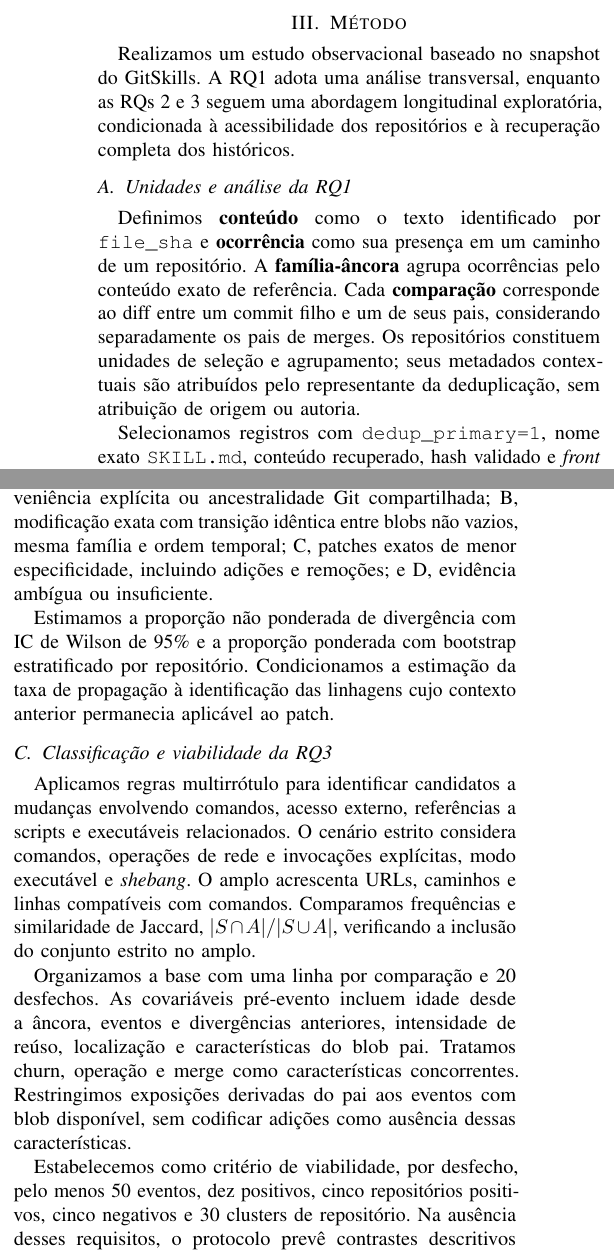
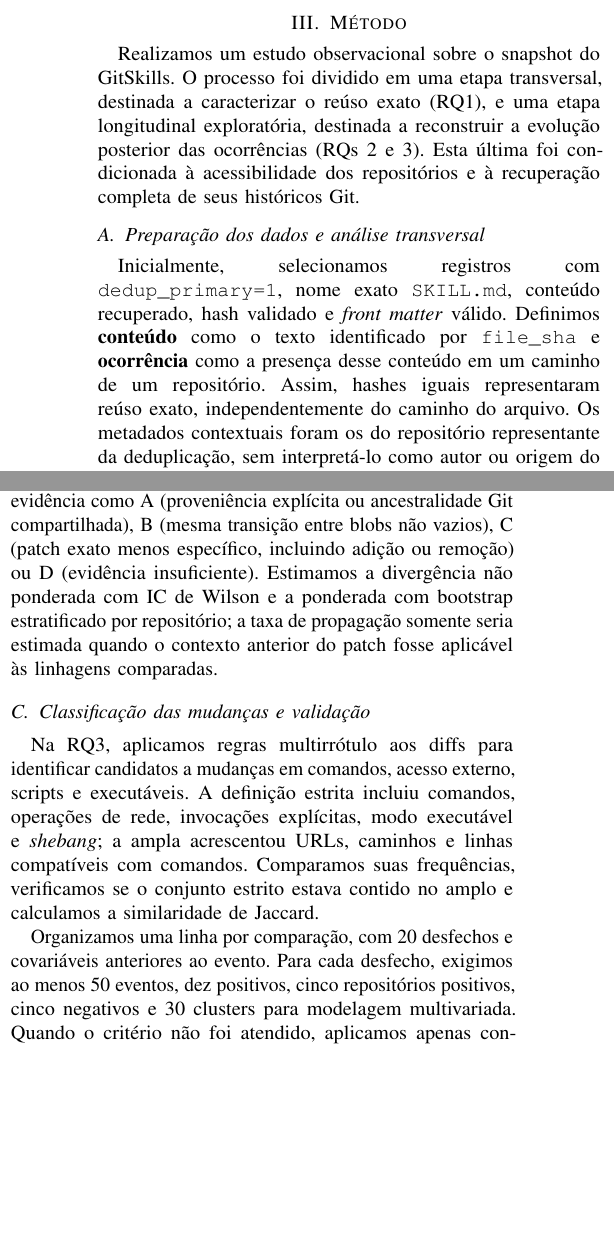
Before and after one commit to Jemisson/gitskills-reuse-analysis, a LaTeX paper (IEEE_Conference_Template/gitskills_paper.tex): two parts of the columns of page 2 of 6 before the commit and two parts of the columns of page 2 of 5 after it, joined at a grey line, cut so that both start at the same text, the shorter picture padded with empty space. Compiled offline with pdfLaTeX; a missing font is replaced by an installed copy or a similar font; a LaTeX package or settings file that is missing is left out.

Commit message:
Translate paper

```diff
--- a/IEEE_Conference_Template/gitskills_paper.tex
+++ b/IEEE_Conference_Template/gitskills_paper.tex
@@ -62,10 +62,9 @@ Este trabalho articula essas perspectivas ao analisar a distribuição do reúso
 
 \section{Método}
 
-Realizamos um estudo observacional baseado no snapshot do GitSkills. A RQ1 adota uma análise transversal, enquanto as RQs 2 e 3 seguem uma abordagem longitudinal exploratória, condicionada à acessibilidade dos repositórios e à recuperação completa dos históricos.
+Realizamos um estudo observacional sobre o snapshot do GitSkills. O processo foi dividido em uma etapa transversal, destinada a caracterizar o reúso exato (RQ1), e uma etapa longitudinal exploratória, destinada a reconstruir a evolução posterior das ocorrências (RQs 2 e 3). Esta última foi condicionada à acessibilidade dos repositórios e à recuperação completa de seus históricos Git.
 
-\subsection{Unidades e análise da RQ1}
+\subsection{Preparação dos dados e análise transversal}
 
-Definimos \textbf{conteúdo} como o texto identificado por \texttt{file\_sha} e \textbf{ocorrência} como sua presença em um caminho de um repositório. A \textbf{família-âncora} agrupa ocorrências pelo conteúdo exato de referência. Cada \textbf{comparação} corresponde ao diff entre um commit filho e um de seus pais, considerando separadamente os pais de merges. Os repositórios constituem unidades de seleção e agrupamento; seus metadados contextuais são atribuídos pelo representante da deduplicação, sem atribuição de origem ou autoria.
+Inicialmente, selecionamos registros com \texttt{dedup\_primary=1}, nome exato \texttt{SKILL.md}, conteúdo recuperado, hash validado e \textit{front matter} válido. Definimos \textbf{conteúdo} como o texto identificado por \texttt{file\_sha} e \textbf{ocorrência} como a presença desse conteúdo em um caminho de um repositório. Assim, hashes iguais representaram reúso exato, independentemente do caminho do arquivo. Os metadados contextuais foram os do repositório representante da deduplicação, sem interpretá-lo como autor ou origem do conteúdo.
 
-Selecionamos registros com \texttt{dedup\_primary=1}, nome exato \texttt{SKILL.md}, conteúdo recuperado, hash validado e \textit{front matter} válido. Para cada conteúdo $h$, calculamos o alcance $R(h)$ pelo número de repositórios distintos. Definimos como desfechos a ocorrência de reúso, $I\{R(h)>1\}$, e a intensidade adicional, $R(h)-1$, analisada somente entre conteúdos reutilizados. Calculamos a proporção de presenças adicionais por $\sum_h[R(h)-1]/\sum_hR(h)$, utilizando pares conteúdo/repositório no denominador.
@@ -78 +78,2 @@ Aplicamos \texttt{log1p}, winsorização nos percentis 0,5 e 99,5 e padronizaç
 
+Para cada ocorrência, percorremos o histórico e fixamos como \textbf{âncora} o primeiro timestamp observado cujo blob coincidiu com o hash do snapshot. Comparamos cada commit posterior com cada um de seus pais, inclusive separando os pais de merges, e excluímos do cálculo de divergência ocorrências sem âncora resolvida. Classificamos como estáveis as ocorrências sem alteração de conteúdo na janela recuperada e distinguimos alterações de bytes de movimentos que preservaram o conteúdo.
@@ -80,24 +80,13 @@ Aplicamos \texttt{log1p}, winsorização nos percentis 0,5 e 99,5 e padronizaç
 
-O quadro amostral reuniu 603 repositórios do piloto de 55 conteúdos-âncora que permaneceram acessíveis em duas sondagens consecutivas.. Selecionamos cinco repositórios sem reposição em cada um de 11 estratos primários mutuamente exclusivos, mediante ordenação pseudoaleatória com semente \texttt{20261026}. Excluímos integralmente, sem reposição, repositórios com recuperação incompleta. A ponderação considerou as probabilidades de seleção no quadro condicionado.
+Dos diffs posteriores à âncora, produzimos assinaturas \texttt{exact-normalized-patch-v1.0}, preservando operação, direção e ordem das linhas após normalização de Unicode e espaços. Excluímos movimentos puros e patches sem linhas alteradas. Um candidato a propagação exigiu a mesma família-âncora, divergência posterior, repositórios distintos e ordem temporal estrita; repetições foram consolidadas na primeira ocorrência do patch em cada repositório. Classificamos a evidência como A (proveniência explícita ou ancestralidade Git compartilhada), B (mesma transição entre blobs não vazios), C (patch exato menos específico, incluindo adição ou remoção) ou D (evidência insuficiente). Estimamos a divergência não ponderada com IC de Wilson e a ponderada com bootstrap estratificado por repositório; a taxa de propagação somente seria estimada quando o contexto anterior do patch fosse aplicável às linhagens comparadas.
 
-Para cada ocorrência, estabelecemos a âncora de conteúdo exato pelo primeiro timestamp observado cujo blob coincide com o hash do snapshot. Selecionamos comparações com timestamp estritamente posterior à âncora e excluímos ocorrências sem âncora resolvida do cálculo de divergência. Definimos estabilidade pela ausência de divergência de conteúdo na janela recuperada, distinguindo alterações de bytes de movimentos que preservam o conteúdo.
+\subsection{Classificação das mudanças e validação}
 
-Construímos assinaturas \texttt{exact-\allowbreak normalized-\allowbreak patch-\allowbreak v1.0}, preservando operação, direção e ordem das linhas, com normalização de Unicode e espaços. Excluímos movimentos puros e patches sem linhas alteradas. A identificação de candidatos exigiu mesma família-âncora, divergência posterior à âncora, repositórios distintos e ordenação temporal estrita. Consolidamos repetições na primeira ocorrência observada do patch por repositório.
+Na RQ3, aplicamos regras multirrótulo aos diffs para identificar candidatos a mudanças em comandos, acesso externo, scripts e executáveis. A definição estrita incluiu comandos, operações de rede, invocações explícitas, modo executável e \textit{shebang}; a ampla acrescentou URLs, caminhos e linhas compatíveis com comandos. Comparamos suas frequências, verificamos se o conjunto estrito estava contido no amplo e calculamos a similaridade de Jaccard.
 
-Classificamos os candidatos em quatro níveis: A, proveniência explícita ou ancestralidade Git compartilhada; B, modificação exata com transição idêntica entre blobs não vazios, mesma família e ordem temporal; C, patches exatos de menor especificidade, incluindo adições e remoções; e D, evidência ambígua ou insuficiente.
+Organizamos uma linha por comparação, com 20 desfechos e covariáveis anteriores ao evento. Para cada desfecho, exigimos ao menos 50 eventos, dez positivos, cinco repositórios positivos, cinco negativos e 30 clusters para modelagem multivariada. Quando o critério não foi atendido, aplicamos apenas contrastes descritivos ponderados, com bootstrap estratificado por repositório e 2.000 réplicas, sem testes confirmatórios.
 
-
-Estimamos a proporção não ponderada de divergência com IC de Wilson de 95\% e a proporção ponderada com bootstrap estratificado por repositório. Condicionamos a estimação da taxa de propagação à identificação das linhagens cujo contexto anterior permanecia aplicável ao patch.
-
-\subsection{Classificação e viabilidade da RQ3}
-
-Aplicamos regras multirrótulo para identificar candidatos a mudanças envolvendo comandos, acesso externo, referências a scripts e executáveis relacionados. O cenário estrito considera comandos, operações de rede e invocações explícitas, modo executável e \textit{shebang}. O amplo acrescenta URLs, caminhos e linhas compatíveis com comandos. Comparamos frequências e similaridade de Jaccard, $|S\cap A|/|S\cup A|$, verificando a inclusão do conjunto estrito no amplo.
-
-Organizamos a base com uma linha por comparação e 20 desfechos. As covariáveis pré-evento incluem idade desde a âncora, eventos e divergências anteriores, intensidade de reúso, localização e características do blob pai. Tratamos churn, operação e merge como características concorrentes. Restringimos exposições derivadas do pai aos eventos com blob disponível, sem codificar adições como ausência dessas características.
-
-Estabelecemos como critério de viabilidade, por desfecho, pelo menos 50 eventos, dez positivos, cinco repositórios positivos, cinco negativos e 30 clusters de repositório. Na ausência desses requisitos, o protocolo prevê contrastes descritivos não ajustados, ponderados, com bootstrap estratificado por repositório e 2.000 réplicas, sem testes confirmatórios ou correção de multiplicidade.
-
-A validação computacional compreendeu testes automatizados, fixtures, verificação de invariantes e reexecuções determinísticas. Registramos versões, parâmetros e checksums para rastrear entradas, procedimentos e saídas. A validação restringiu-se à reprodução das regras, sem avaliação humana independente ou execução controlada.
+Por fim, validamos o pipeline com testes automatizados, \textit{fixtures}, invariantes e reexecuções determinísticas. Registramos versões, parâmetros e checksums das entradas e saídas. Essa validação verificou a reprodução das regras, mas não sua validade semântica, pois não houve avaliação humana independente nem execução controlada.
 
 
 \section{Resultados}
```
Also changed, not shown: IEEE_Conference_Template/gitskills_paper.pdf, IEEE_Conference_Template/gitskills_paper.tex (18 more changed lines), 3 other files.
